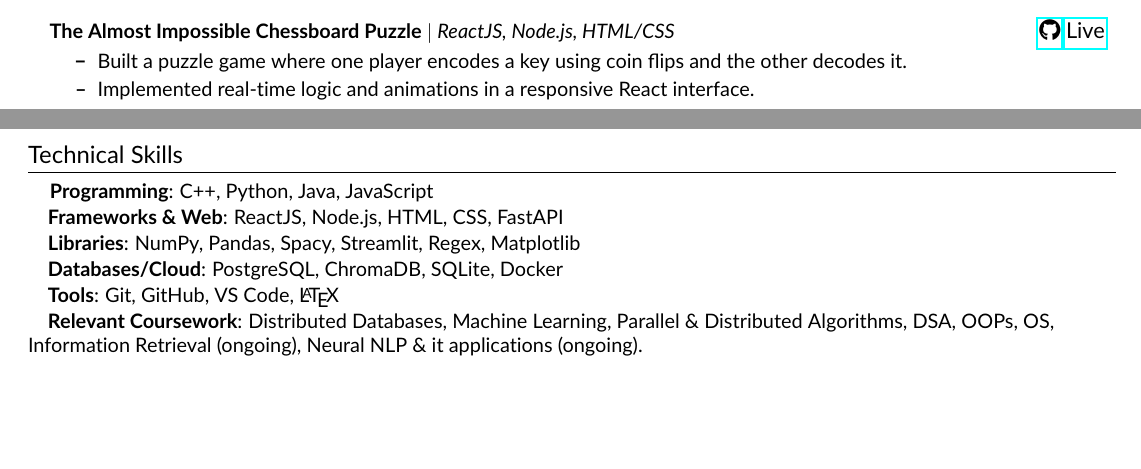
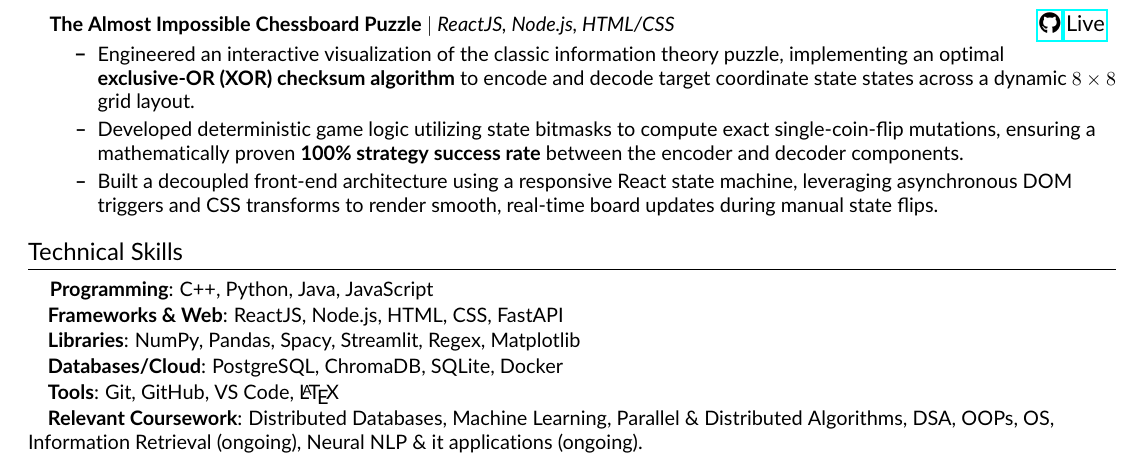
Before and after one commit to Virat-Shrimali/CV, a LaTeX document (main.tex): two parts of pages 1 and 2 of 3 before the commit and part of page 2 of 2 after it, the two joined at a grey line, cut so that both start at the same text, the shorter picture padded with empty space. Compiled offline with pdfLaTeX.

Commit message:
Update main.tex

```diff
--- a/main.tex
+++ b/main.tex
@@ -202,13 +202,19 @@
 
         \resumeItem{Built a decoupled \textbf{FastAPI backend + Streamlit frontend}, containerized with \textbf{Docker} and deployed for live inference, with an evaluation harness benchmarking \textbf{Recall@K, Precision@K, MRR, RAGAS metrics, and latency}.}
     \resumeItemListEnd
-  \resumeProjectHeading
+\newpage
+
+    \resumeProjectHeading
     {\textbf{The Almost Impossible Chessboard Puzzle} $|$ \emph{ReactJS, Node.js, HTML/CSS}}%
-    {\href{https://github.com/Virat-Shrimali/chessboard-puzzle.git}{\faGithub} \href{https://chessboard-puzzle-virat-shrimalis-projects.vercel.app/}{Live}}
+    {\href{https://github.com}{\faGithub} \href{https://vercel.app}{Live}}
     \resumeItemListStart
-        \resumeItem{Built a puzzle game where one player encodes a key using coin flips and the other decodes it.}
-        \resumeItem{Implemented real-time logic and animations in a responsive React interface.}
+        \resumeItem{Engineered an interactive visualization of the classic information theory puzzle, implementing an optimal \textbf{exclusive-OR (XOR) checksum algorithm} to encode and decode target coordinate state states across a dynamic $8\times8$ grid layout.}
+
+        \resumeItem{Developed deterministic game logic utilizing state bitmasks to compute exact single-coin-flip mutations, ensuring a mathematically proven \textbf{100\% strategy success rate} between the encoder and decoder components.}
+
+        \resumeItem{Built a decoupled front-end architecture using a responsive React state machine, leveraging asynchronous DOM triggers and CSS transforms to render smooth, real-time board updates during manual state flips.}
     \resumeItemListEnd
+
 \resumeSubHeadingListEnd
 
 %-----------SKILLS-----------%
```
Also changed, not shown: main.tex (22 more changed lines).
